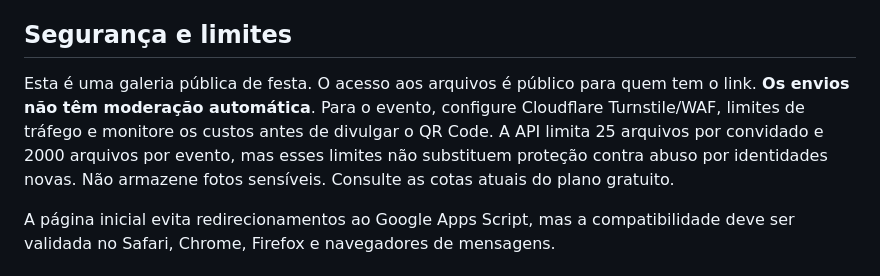
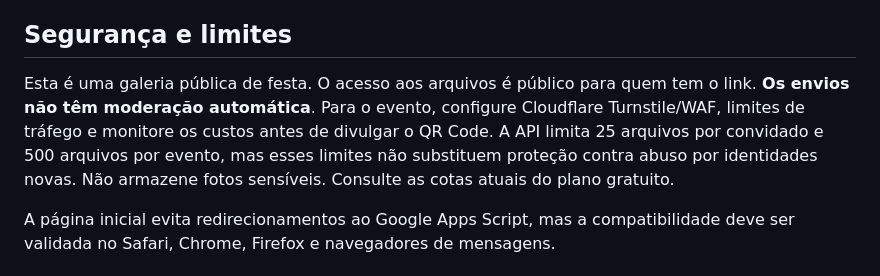
Before and after one commit to rhreis504/15anos_Anne, a Markdown page: cloudflare/README.md, the part around the change. Drawn GitHub-style.

Commit message:
Documentar limite conservador de 500 arquivos da versao de testes

```diff
--- a/cloudflare/README.md
+++ b/cloudflare/README.md
@@ -42,7 +42,7 @@ Apenas publicar a página estática não ativa a galeria: crie e vincule R2 + D1
 
 ## Segurança e limites
 
-Esta é uma galeria pública de festa. O acesso aos arquivos é público para quem tem o link. **Os envios não têm moderação automática**. Para o evento, configure Cloudflare Turnstile/WAF, limites de tráfego e monitore os custos antes de divulgar o QR Code. A API limita 25 arquivos por convidado e 2000 arquivos por evento, mas esses limites não substituem proteção contra abuso por identidades novas. Não armazene fotos sensíveis. Consulte as cotas atuais do plano gratuito.
+Esta é uma galeria pública de festa. O acesso aos arquivos é público para quem tem o link. **Os envios não têm moderação automática**. Para o evento, configure Cloudflare Turnstile/WAF, limites de tráfego e monitore os custos antes de divulgar o QR Code. A API limita 25 arquivos por convidado e 500 arquivos por evento, mas esses limites não substituem proteção contra abuso por identidades novas. Não armazene fotos sensíveis. Consulte as cotas atuais do plano gratuito.
 
 A página inicial evita redirecionamentos ao Google Apps Script, mas a compatibilidade deve ser validada no Safari, Chrome, Firefox e navegadores de mensagens.
 
```
